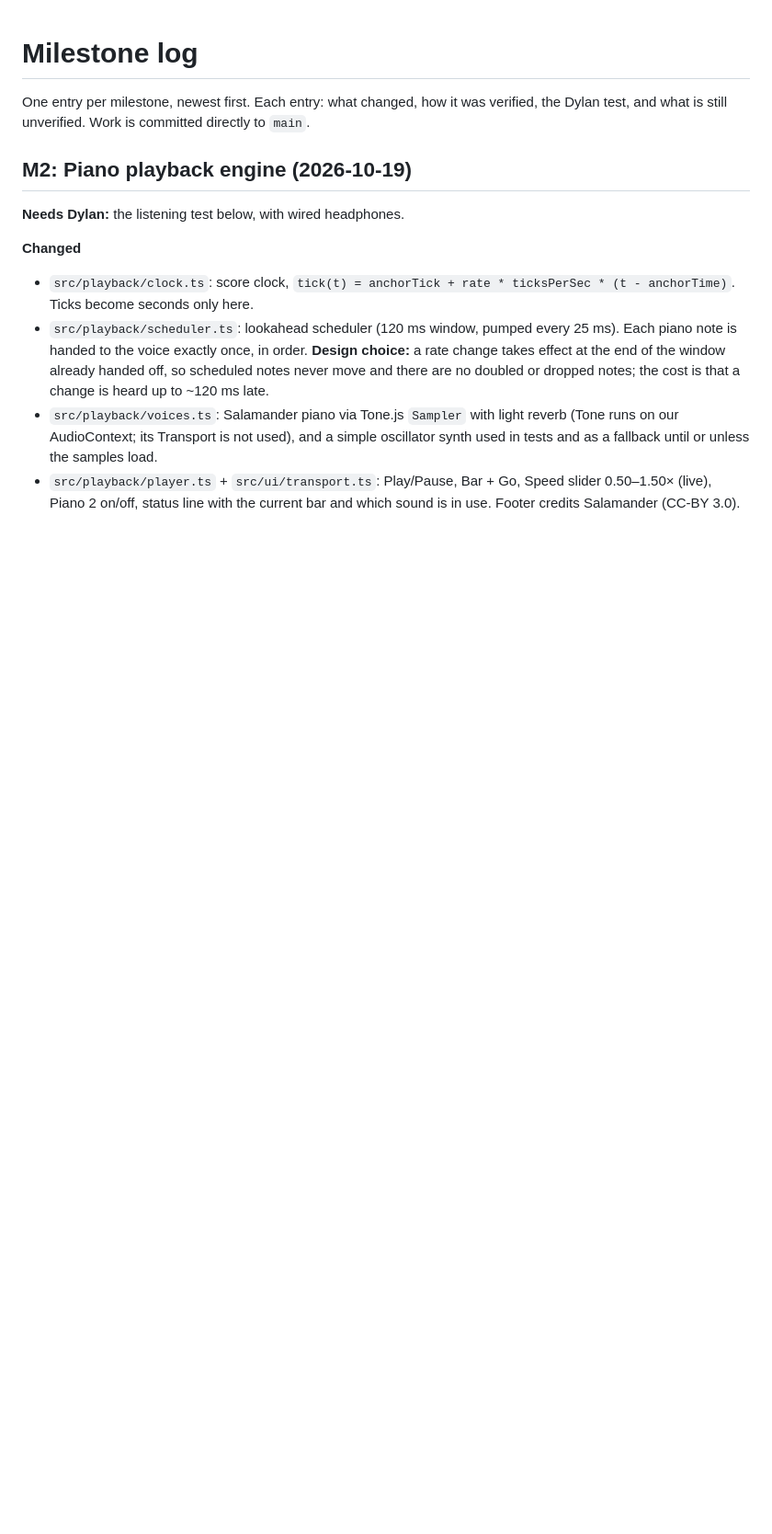
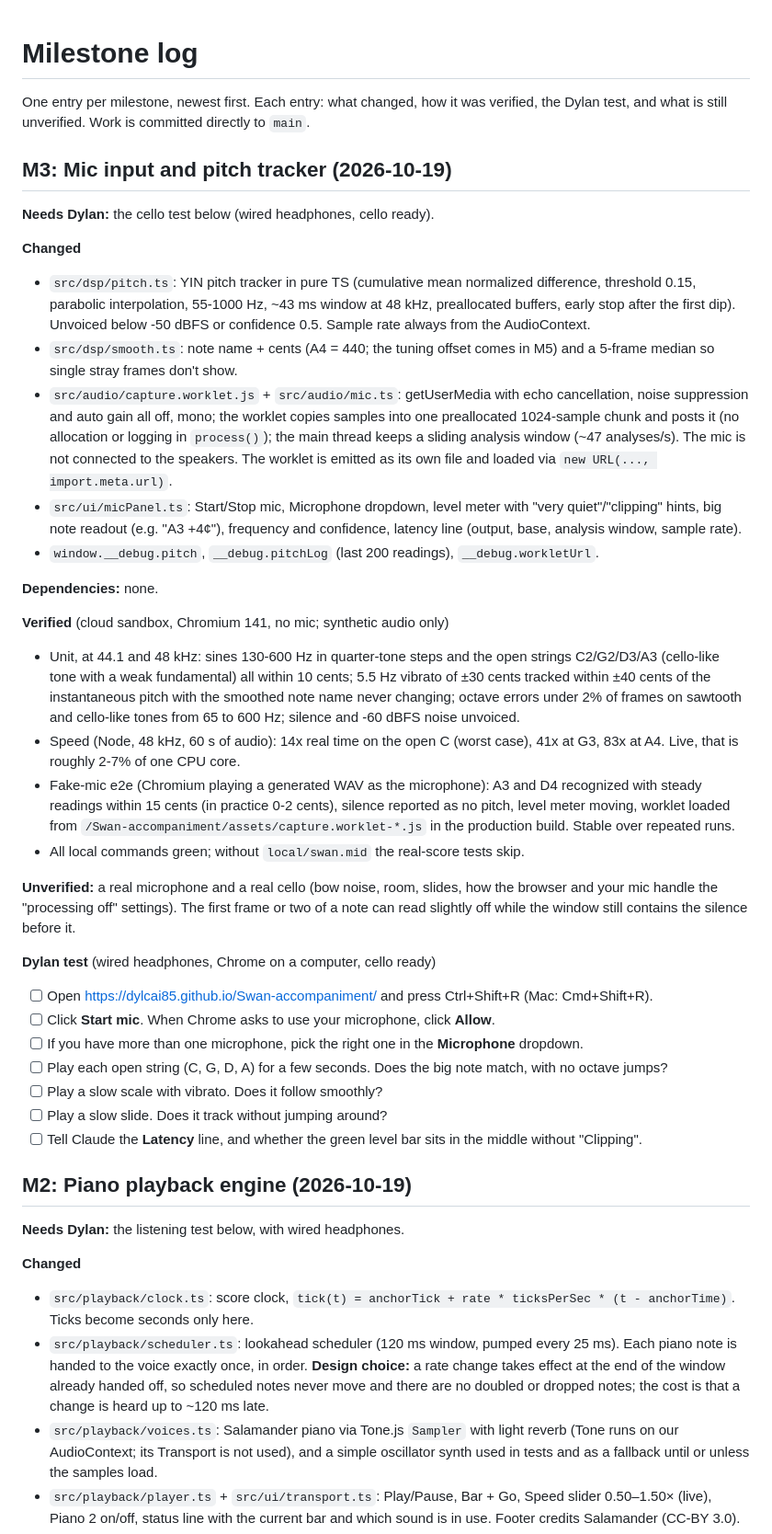
Before and after one commit to dylcai85/Swan-accompaniment, a Markdown page: docs/MILESTONES.md, the part around one of its changes. Shown at 92% size. GitHub-like rendering; blank space fills up the shorter version.

Commit message:
Docs: M3 milestone entry and M2 follow-up fixes
Co-Authored-By: Claude Opus 5.5 <noreply@anthropic.com>
Claude-Session: https://claude.ai/code/session_01DjdpcveDZ8QRzyvBPAw8Wf

```diff
--- a/docs/MILESTONES.md
+++ b/docs/MILESTONES.md
@@ -1,6 +1,36 @@
 # Milestone log
 
 One entry per milestone, newest first. Each entry: what changed, how it was verified, the Dylan test, and what is still unverified. Work is committed directly to `main`.
+
+## M3: Mic input and pitch tracker (2026-10-19)
+
+**Needs Dylan:** the cello test below (wired headphones, cello ready).
+
+**Changed**
+- `src/dsp/pitch.ts`: YIN pitch tracker in pure TS (cumulative mean normalized difference, threshold 0.15, parabolic interpolation, 55-1000 Hz, ~43 ms window at 48 kHz, preallocated buffers, early stop after the first dip). Unvoiced below -50 dBFS or confidence 0.5. Sample rate always from the AudioContext.
+- `src/dsp/smooth.ts`: note name + cents (A4 = 440; the tuning offset comes in M5) and a 5-frame median so single stray frames don't show.
+- `src/audio/capture.worklet.js` + `src/audio/mic.ts`: getUserMedia with echo cancellation, noise suppression and auto gain all off, mono; the worklet copies samples into one preallocated 1024-sample chunk and posts it (no allocation or logging in `process()`); the main thread keeps a sliding analysis window (~47 analyses/s). The mic is not connected to the speakers. The worklet is emitted as its own file and loaded via `new URL(..., import.meta.url)`.
+- `src/ui/micPanel.ts`: Start/Stop mic, Microphone dropdown, level meter with "very quiet"/"clipping" hints, big note readout (e.g. "A3 +4¢"), frequency and confidence, latency line (output, base, analysis window, sample rate).
+- `window.__debug.pitch`, `__debug.pitchLog` (last 200 readings), `__debug.workletUrl`.
+
+**Dependencies:** none.
+
+**Verified** (cloud sandbox, Chromium 141, no mic; synthetic audio only)
+- Unit, at 44.1 and 48 kHz: sines 130-600 Hz in quarter-tone steps and the open strings C2/G2/D3/A3 (cello-like tone with a weak fundamental) all within 10 cents; 5.5 Hz vibrato of ±30 cents tracked within ±40 cents of the instantaneous pitch with the smoothed note name never changing; octave errors under 2% of frames on sawtooth and cello-like tones from 65 to 600 Hz; silence and -60 dBFS noise unvoiced.
+- Speed (Node, 48 kHz, 60 s of audio): 14x real time on the open C (worst case), 41x at G3, 83x at A4. Live, that is roughly 2-7% of one CPU core.
+- Fake-mic e2e (Chromium playing a generated WAV as the microphone): A3 and D4 recognized with steady readings within 15 cents (in practice 0-2 cents), silence reported as no pitch, level meter moving, worklet loaded from `/Swan-accompaniment/assets/capture.worklet-*.js` in the production build. Stable over repeated runs.
+- All local commands green; without `local/swan.mid` the real-score tests skip.
+
+**Unverified:** a real microphone and a real cello (bow noise, room, slides, how the browser and your mic handle the "processing off" settings). The first frame or two of a note can read slightly off while the window still contains the silence before it.
+
+**Dylan test** (wired headphones, Chrome on a computer, cello ready)
+- [ ] Open https://dylcai85.github.io/Swan-accompaniment/ and press Ctrl+Shift+R (Mac: Cmd+Shift+R).
+- [ ] Click **Start mic**. When Chrome asks to use your microphone, click **Allow**.
+- [ ] If you have more than one microphone, pick the right one in the **Microphone** dropdown.
+- [ ] Play each open string (C, G, D, A) for a few seconds. Does the big note match, with no octave jumps?
+- [ ] Play a slow scale with vibrato. Does it follow smoothly?
+- [ ] Play a slow slide. Does it track without jumping around?
+- [ ] Tell Claude the **Latency** line, and whether the green level bar sits in the middle without "Clipping".
 
 ## M2: Piano playback engine (2026-10-19)
 
```
Also changed, not shown: other parts of docs/MILESTONES.md (+2 -0 lines).
